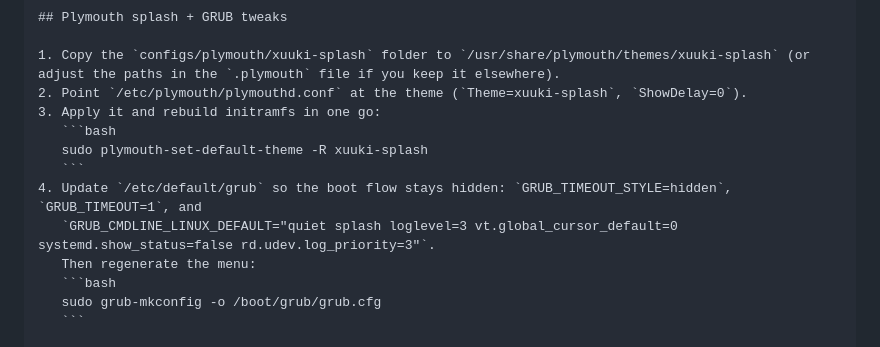
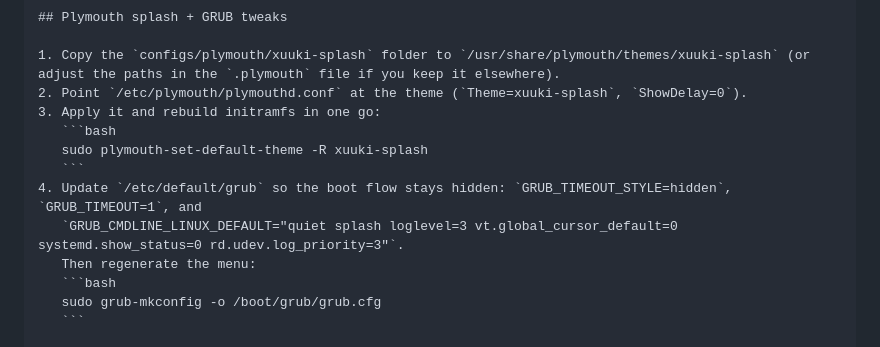
Before and after one commit to Xuuki-Team/OS, a Markdown page: README.md, the part around the change. Rendered like a GitHub page.

Commit message:
revert: leave systemd.show_status as 0

````diff
--- a/README.md
+++ b/README.md
@@ -77,7 +77,7 @@ After copying the files, restart LightDM (`sudo systemctl restart lightdm`) or l
    sudo plymouth-set-default-theme -R xuuki-splash
    ```
 4. Update `/etc/default/grub` so the boot flow stays hidden: `GRUB_TIMEOUT_STYLE=hidden`, `GRUB_TIMEOUT=1`, and
-   `GRUB_CMDLINE_LINUX_DEFAULT="quiet splash loglevel=3 vt.global_cursor_default=0 systemd.show_status=false rd.udev.log_priority=3"`.
+   `GRUB_CMDLINE_LINUX_DEFAULT="quiet splash loglevel=3 vt.global_cursor_default=0 systemd.show_status=0 rd.udev.log_priority=3"`.
    Then regenerate the menu:
    ```bash
    sudo grub-mkconfig -o /boot/grub/grub.cfg
````
